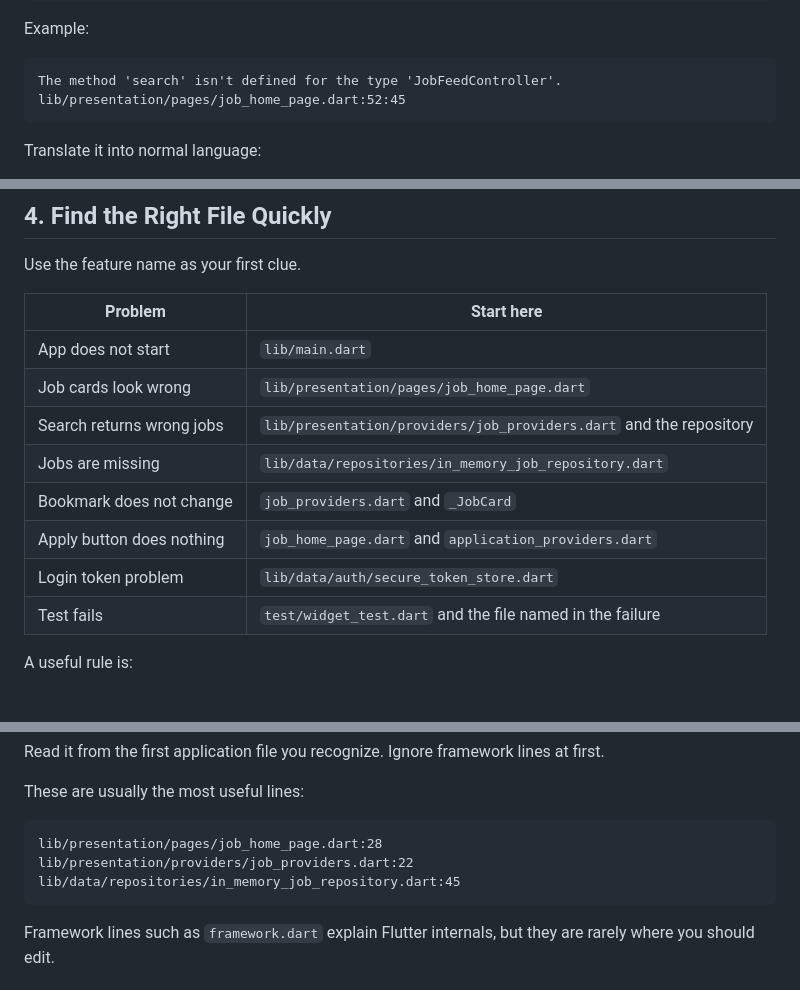
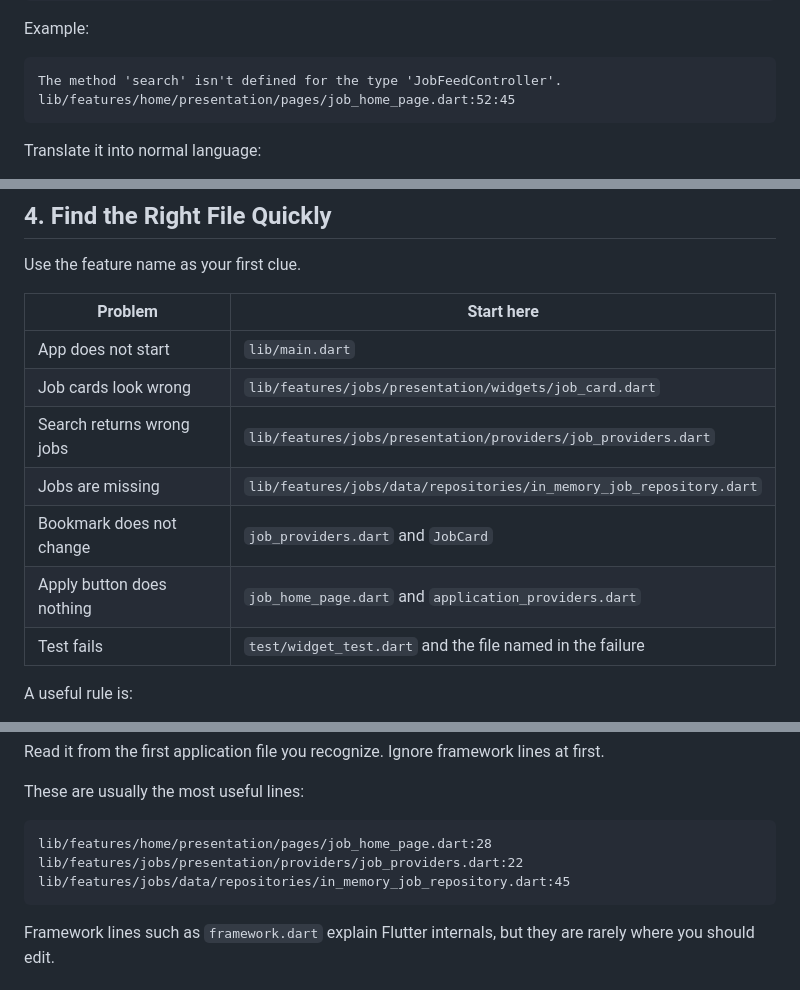
Before and after one commit to Ey-git-hub/job_application, a Markdown page: docs/flutter-debugging-guide.md, 3 parts joined by grey strips. Drawn GitHub-style.

````diff
--- a/docs/flutter-debugging-guide.md
+++ b/docs/flutter-debugging-guide.md
@@ -46,7 +46,7 @@ Example:
 
 ```text
 The method 'search' isn't defined for the type 'JobFeedController'.
-lib/presentation/pages/job_home_page.dart:52:45
+lib/features/home/presentation/pages/job_home_page.dart:52:45
 ```
 
 Translate it into normal language:
@@ -94,12 +94,11 @@ Use the feature name as your first clue.
 | Problem                   | Start here                                                         |
 | ------------------------- | ------------------------------------------------------------------ |
 | App does not start        | `lib/main.dart`                                                    |
-| Job cards look wrong      | `lib/presentation/pages/job_home_page.dart`                        |
-| Search returns wrong jobs | `lib/presentation/providers/job_providers.dart` and the repository |
-| Jobs are missing          | `lib/data/repositories/in_memory_job_repository.dart`              |
-| Bookmark does not change  | `job_providers.dart` and `_JobCard`                                |
+| Job cards look wrong      | `lib/features/jobs/presentation/widgets/job_card.dart`             |
+| Search returns wrong jobs | `lib/features/jobs/presentation/providers/job_providers.dart`      |
+| Jobs are missing          | `lib/features/jobs/data/repositories/in_memory_job_repository.dart` |
+| Bookmark does not change  | `job_providers.dart` and `JobCard`                                 |
 | Apply button does nothing | `job_home_page.dart` and `application_providers.dart`              |
-| Login token problem       | `lib/data/auth/secure_token_store.dart`                            |
 | Test fails                | `test/widget_test.dart` and the file named in the failure          |
 
 A useful rule is:
@@ -152,9 +151,9 @@ Read it from the first application file you recognize. Ignore framework lines at
 These are usually the most useful lines:
 
 ```text
-lib/presentation/pages/job_home_page.dart:28
-lib/presentation/providers/job_providers.dart:22
-lib/data/repositories/in_memory_job_repository.dart:45
+lib/features/home/presentation/pages/job_home_page.dart:28
+lib/features/jobs/presentation/providers/job_providers.dart:22
+lib/features/jobs/data/repositories/in_memory_job_repository.dart:45
 ```
 
 Framework lines such as `framework.dart` explain Flutter internals, but they are rarely where you should edit.
````
Also changed, not shown: docs/flutter-app-guide.md (+12 -13 lines).
